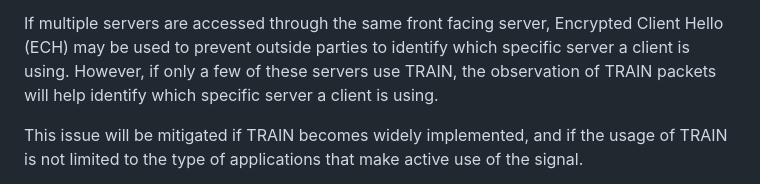
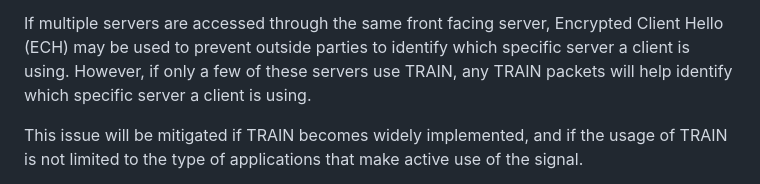
Before and after one commit to martinthomson/train-protocol, a Markdown page: draft-thomson-train-protocol.md, the part around the change. Drawn GitHub-style.

Commit message:
Update draft-thomson-train-protocol.md
Co-authored-by: Martin Thomson <mt@lowentropy.net>

```diff
--- a/draft-thomson-train-protocol.md
+++ b/draft-thomson-train-protocol.md
@@ -443,7 +443,7 @@ TRAIN packets reveals information about the state of the endpoint.
 If multiple servers are accessed through the same front facing server,
 Encrypted Client Hello (ECH) may be used to prevent outside parties to
 identify which specific server a client is using. However, if only
-a few of these servers use TRAIN, the observation of TRAIN packets
+a few of these servers use TRAIN, any TRAIN packets
 will help identify which specific server a client is using.
 
 This issue will be mitigated if TRAIN becomes widely implemented, and
```
